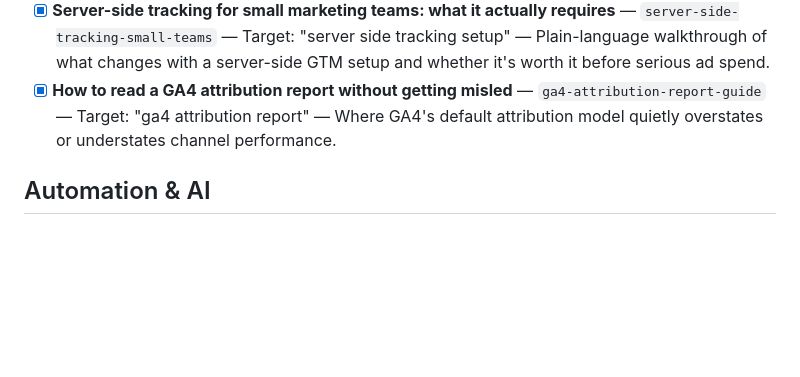
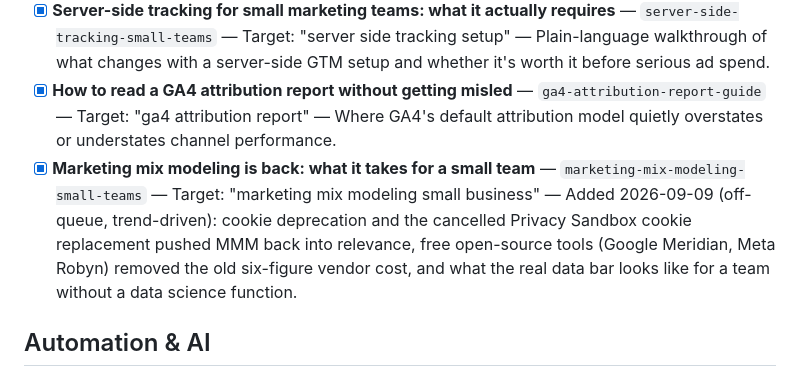
Before and after one commit to AntonioC92/antonio-portfolio-app, a Markdown page: BLOG_TOPICS.md, the part around the change. Rendered like a GitHub page; blank space fills up the shorter version.

Commit message:
Insight: Marketing Mix Modeling Is Back: What It Takes for a Small Team
Co-Authored-By: Claude Sonnet 5 <noreply@anthropic.com>
Claude-Session: https://claude.ai/code/session_01YK9yaVHcRsdGs34aQXMfRx

```diff
--- a/BLOG_TOPICS.md
+++ b/BLOG_TOPICS.md
@@ -24,6 +24,7 @@ Mark `[x]` when written and committed. Add new topics at the bottom of each sect
 - [x] **First-party data strategy for small marketing teams** — `first-party-data-strategy` — Target: "first party data strategy" — Practical steps for capturing and using owned data when you're not an enterprise.
 - [x] **Server-side tracking for small marketing teams: what it actually requires** — `server-side-tracking-small-teams` — Target: "server side tracking setup" — Plain-language walkthrough of what changes with a server-side GTM setup and whether it's worth it before serious ad spend.
 - [x] **How to read a GA4 attribution report without getting misled** — `ga4-attribution-report-guide` — Target: "ga4 attribution report" — Where GA4's default attribution model quietly overstates or understates channel performance.
+- [x] **Marketing mix modeling is back: what it takes for a small team** — `marketing-mix-modeling-small-teams` — Target: "marketing mix modeling small business" — Added 2026-09-09 (off-queue, trend-driven): cookie deprecation and the cancelled Privacy Sandbox cookie replacement pushed MMM back into relevance, free open-source tools (Google Meridian, Meta Robyn) removed the old six-figure vendor cost, and what the real data bar looks like for a team without a data science function.
 
 ## Automation & AI
 
```
Also changed, not shown: 1 other file.
